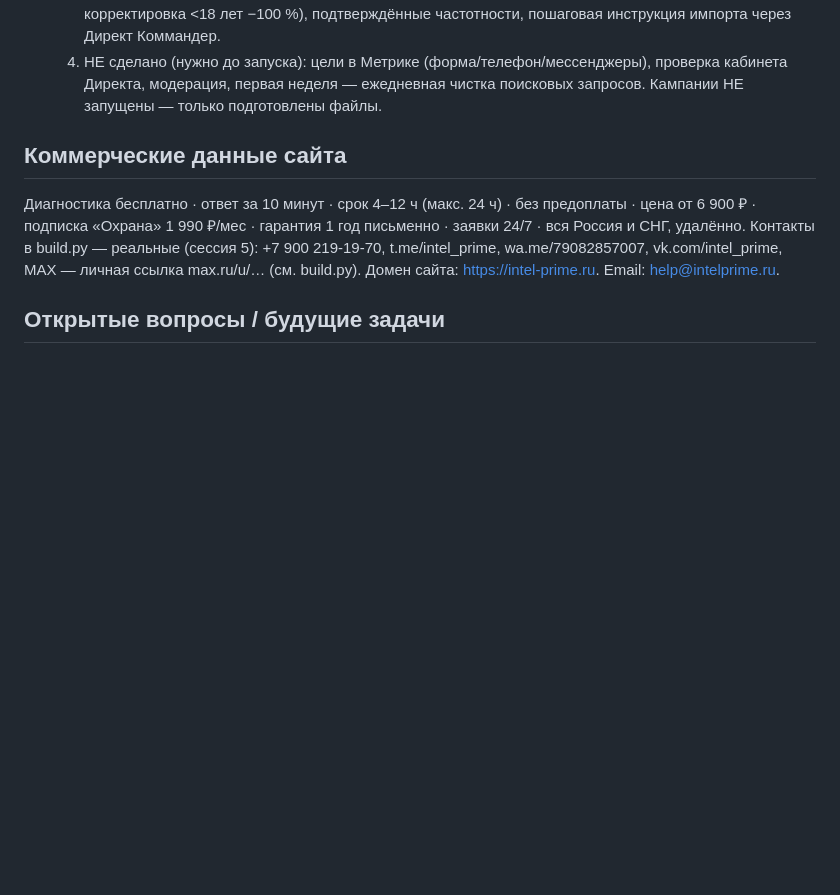
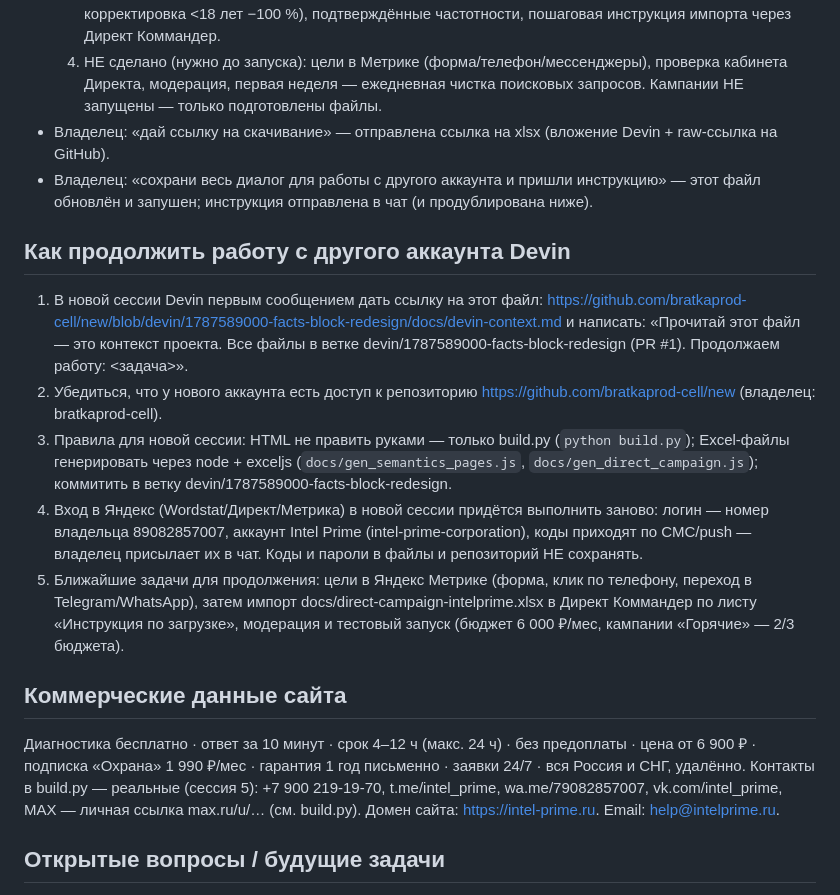
Before and after one commit to bratkaprod-cell/new, a Markdown page: docs/devin-context.md, the part around the change. Rendered like a GitHub page; blank space fills up the shorter version.

Commit message:
Update context doc with Direct campaign session and cross-account instructions

```diff
--- a/docs/devin-context.md
+++ b/docs/devin-context.md
@@ -246,6 +246,30 @@
   4) НЕ сделано (нужно до запуска): цели в Метрике (форма/телефон/мессенджеры),
      проверка кабинета Директа, модерация, первая неделя — ежедневная чистка
      поисковых запросов. Кампании НЕ запущены — только подготовлены файлы.
+- Владелец: «дай ссылку на скачивание» — отправлена ссылка на xlsx (вложение Devin +
+  raw-ссылка на GitHub).
+- Владелец: «сохрани весь диалог для работы с другого аккаунта и пришли инструкцию» —
+  этот файл обновлён и запушен; инструкция отправлена в чат (и продублирована ниже).
+
+## Как продолжить работу с другого аккаунта Devin
+
+1. В новой сессии Devin первым сообщением дать ссылку на этот файл:
+   https://github.com/bratkaprod-cell/new/blob/devin/1787589000-facts-block-redesign/docs/devin-context.md
+   и написать: «Прочитай этот файл — это контекст проекта. Все файлы в ветке
+   devin/1787589000-facts-block-redesign (PR #1). Продолжаем работу: <задача>».
+2. Убедиться, что у нового аккаунта есть доступ к репозиторию
+   https://github.com/bratkaprod-cell/new (владелец: bratkaprod-cell).
+3. Правила для новой сессии: HTML не править руками — только build.py (`python build.py`);
+   Excel-файлы генерировать через node + exceljs (`docs/gen_semantics_pages.js`,
+   `docs/gen_direct_campaign.js`); коммитить в ветку devin/1787589000-facts-block-redesign.
+4. Вход в Яндекс (Wordstat/Директ/Метрика) в новой сессии придётся выполнить заново:
+   логин — номер владельца 89082857007, аккаунт Intel Prime (intel-prime-corporation),
+   коды приходят по СМС/push — владелец присылает их в чат. Коды и пароли в файлы
+   и репозиторий НЕ сохранять.
+5. Ближайшие задачи для продолжения: цели в Яндекс Метрике (форма, клик по телефону,
+   переход в Telegram/WhatsApp), затем импорт docs/direct-campaign-intelprime.xlsx
+   в Директ Коммандер по листу «Инструкция по загрузке», модерация и тестовый запуск
+   (бюджет 6 000 ₽/мес, кампании «Горячие» — 2/3 бюджета).
 
 ## Коммерческие данные сайта
 
```
